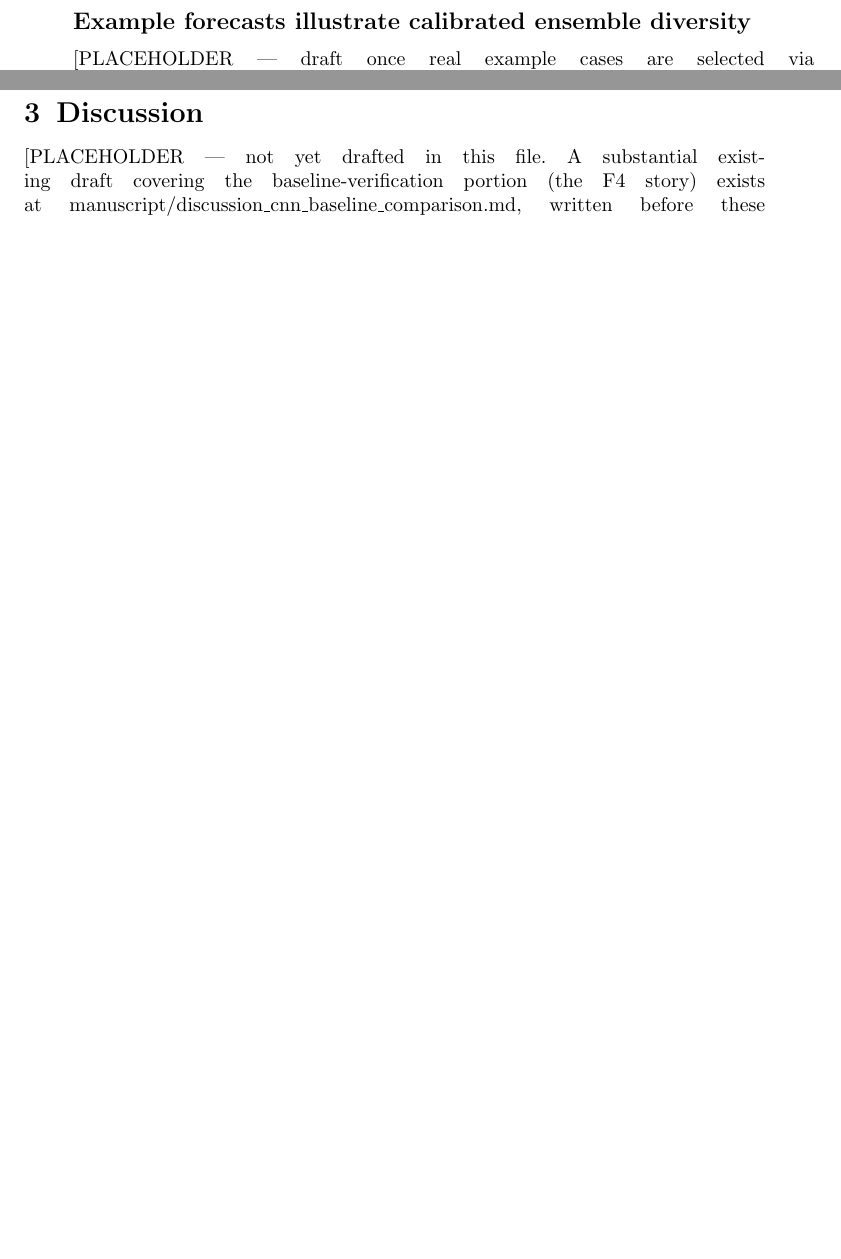
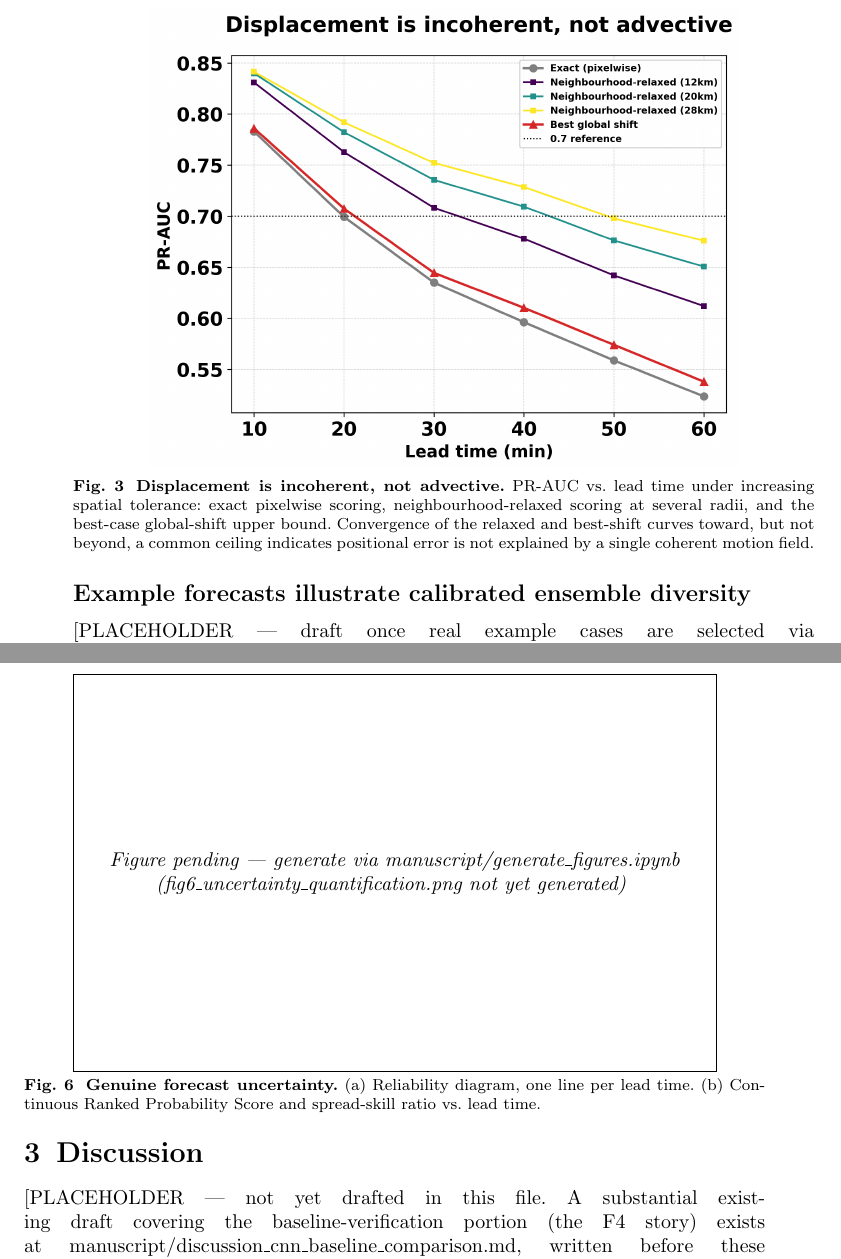
Before and after one commit to vladlanda/DDIM-LI, a LaTeX paper (manuscript/latex/main.tex): two parts of pages 2 and 3 of 7 before the commit and two parts of pages 4 and 7 of 10 after it, joined at a grey line, cut at the place of the change, the shorter picture padded with empty space. The pictures show the PDF file manuscript/latex/main.pdf that the author committed with the source.

Commit message:
Wire up all 6 figures in main.tex, using the notebook's exact filenames
Per user request: embed figures in the manuscript using the filenames
manuscript/generate_figures.ipynb and select_example_cases.py actually
produce (fig1_overview.png, fig2_headline_performance.png,
fig3_incoherent_displacement.png, fig4_example_case_{low,moderate,
high}_activity.png, fig5a_fss_vs_scale.png,
fig5b_n_members_sensitivity.png, fig6_uncertainty_quantification.png)
-- not the extra files already in manuscript/figures/
(diffusion_model_architecture.jpg, fig1_regions_plot.jpg,
regions_map.jpg) which aren't part of the notebook's canonical set,
per the user's explicit instruction to ignore those.

Added a new \label{fig:displacement}/\ref{} pair for Figure 3 (wasn't
referenced in prose yet). Figures 4 and 5 use a vertically-stacked
multi-panel layout with (a)/(b)/(c) labels, matching npj's own
confirmed convention for multi-panel figures.

4 of 6 figures (1-4) already exist as real files from the user's own
notebook runs and are embedded directly. Figures 5 and 6 don't exist
yet -- rather than commit a PDF with fake placeholder images baked in
(misleading if viewed without recompiling), used native LaTeX
placeholder boxes (\fbox + minipage) that state plainly what's pending
and how to generate it. This compiles honestly right now with zero
missing external files, and swapping in the real \includegraphics once
those two PNGs exist is a one-line change per figure.

Actually compiled the full pipeline (with temporary local-only test
images to validate the \includegraphics/multi-panel LaTeX itself, then
removed before committing) and visually inspected the rendered pages
before trusting this -- confirmed Figure 1 renders correctly with the
real existing file, Figure 5's two-panel layout and pending-placeholder
boxes render as intended, captions numbered correctly, cross-references
resolve correctly throughout.

```diff
--- a/manuscript/latex/main.tex
+++ b/manuscript/latex/main.tex
@@ -101,3 +111,6 @@ three baselines (persistence: +0.063 to +0.241; LI-derived optical
 flow: +0.075 to +0.239; IR-derived optical flow: +0.205 to +0.355;
 Fig.~\ref{fig:headline}).
 
+\begin{figure}[t]
+\centering
+\includegraphics[width=0.85\textwidth]{../figures/fig2_headline_performance.png}
@@ -104,7 +121,7 @@ Fig.~\ref{fig:headline}).
+\label{fig:headline}
+\end{figure}
+
 \subsection*{Lightning displacement at convective scale is not captured by any coherent motion field}
 
 [PLACEHOLDER --- draft after confirming the exact best\_shift
 methodology description belongs here vs.\ Methods, and after real
-Figure 3 data/numbers are available. See manuscript/sections/results.md
-for the equivalent placeholder and FINDINGS.md E2 for the underlying
-finding this subsection reports.]
@@ -111,3 +132,14 @@ finding this subsection reports.]
+\begin{figure}[t]
+\centering
+\includegraphics[width=0.8\textwidth]{../figures/fig3_incoherent_displacement.png}
+\caption{\textbf{Displacement is incoherent, not advective.} PR-AUC
+vs.\ lead time under increasing spatial tolerance: exact pixelwise
+scoring, neighbourhood-relaxed scoring at several radii, and the
+best-case global-shift upper bound. Convergence of the relaxed and
+best-shift curves toward, but not beyond, a common ceiling indicates
+positional error is not explained by a single coherent motion field.}
+\label{fig:displacement}
+\end{figure}
 
 \subsection*{Example forecasts illustrate calibrated ensemble diversity}
 
@@ -153,3 +205,12 @@ clearly diminishing-returns pattern (49\% of the gap closed increasing
 from 10 to 30 members, a further 21\% of the remainder closed from 30
 to 50; Fig.~\ref{fig:verification}b).
 
+\begin{figure}[t]
+\centering
+\fbox{\begin{minipage}{0.85\textwidth}\centering\vspace{3cm}
+\textit{Figure pending --- generate via manuscript/generate\_figures.ipynb\\(fig5a\_fss\_vs\_scale.png not yet generated)}
+\vspace{3cm}\end{minipage}}\\[4pt]
+(a) FSS vs.\ spatial scale, diffusion model vs.\ CNN baseline\\[10pt]
+\fbox{\begin{minipage}{0.55\textwidth}\centering\vspace{2cm}
+\textit{Figure pending\\(fig5b\_n\_members\_sensitivity.png not yet generated)}
+\vspace{2cm}\end{minipage}}\\[4pt]
@@ -156,3 +225,7 @@ to 50; Fig.~\ref{fig:verification}b).
+this study.}
+\label{fig:verification}
+\end{figure}
+
 \subsection*{The model provides calibrated, genuine forecast uncertainty}
 
 [PLACEHOLDER --- draft once the reliability diagram and CRPS/spread-skill
@@ -161,6 +234,17 @@ numbers from Figure~\ref{fig:uncertainty} are finalized against real
 class the CNN/LightGBM baselines structurally cannot be evaluated on,
 since they produce a single deterministic output rather than a
 sample-based ensemble.]
+
+\begin{figure}[t]
+\centering
+\fbox{\begin{minipage}{0.85\textwidth}\centering\vspace{3cm}
+\textit{Figure pending --- generate via manuscript/generate\_figures.ipynb\\(fig6\_uncertainty\_quantification.png not yet generated)}
+\vspace{3cm}\end{minipage}}
+\caption{\textbf{Genuine forecast uncertainty.} (a) Reliability diagram,
+one line per lead time. (b) Continuous Ranked Probability Score and
+spread-skill ratio vs.\ lead time.}
+\label{fig:uncertainty}
+\end{figure}
 
 \section{Discussion}\label{sec:discussion}
 
```
Also changed, not shown: manuscript/latex/main.pdf, manuscript/latex/main.tex (65 more changed lines).
